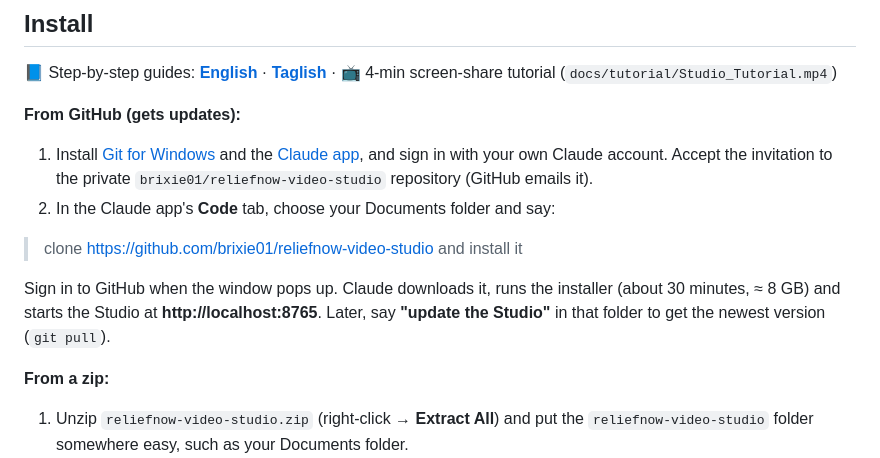
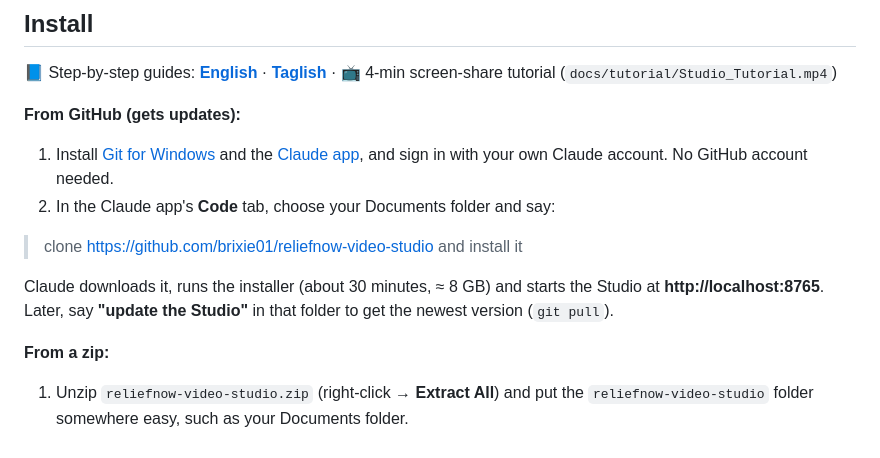
Before and after one commit to brixie01/reliefnow-video-studio, a Markdown page: README.md, the part around the change. Rendered like a GitHub page.

Commit message:
README: public repo, no GitHub account needed

```diff
--- a/README.md
+++ b/README.md
@@ -31,12 +31,12 @@ No CapCut, no timeline, no stock footage. Your videos never leave your computer.
 
 **From GitHub (gets updates):**
 
-1. Install [Git for Windows](https://git-scm.com/download/win) and the [Claude app](https://claude.ai/download), and sign in with your own Claude account. Accept the invitation to the private `brixie01/reliefnow-video-studio` repository (GitHub emails it).
+1. Install [Git for Windows](https://git-scm.com/download/win) and the [Claude app](https://claude.ai/download), and sign in with your own Claude account. No GitHub account needed.
 2. In the Claude app's **Code** tab, choose your Documents folder and say:
 
 > clone https://github.com/brixie01/reliefnow-video-studio and install it
 
-Sign in to GitHub when the window pops up. Claude downloads it, runs the installer (about 30 minutes, ≈ 8 GB) and starts the Studio at **http://localhost:8765**. Later, say **"update the Studio"** in that folder to get the newest version (`git pull`).
+Claude downloads it, runs the installer (about 30 minutes, ≈ 8 GB) and starts the Studio at **http://localhost:8765**. Later, say **"update the Studio"** in that folder to get the newest version (`git pull`).
 
 **From a zip:**
 
```
